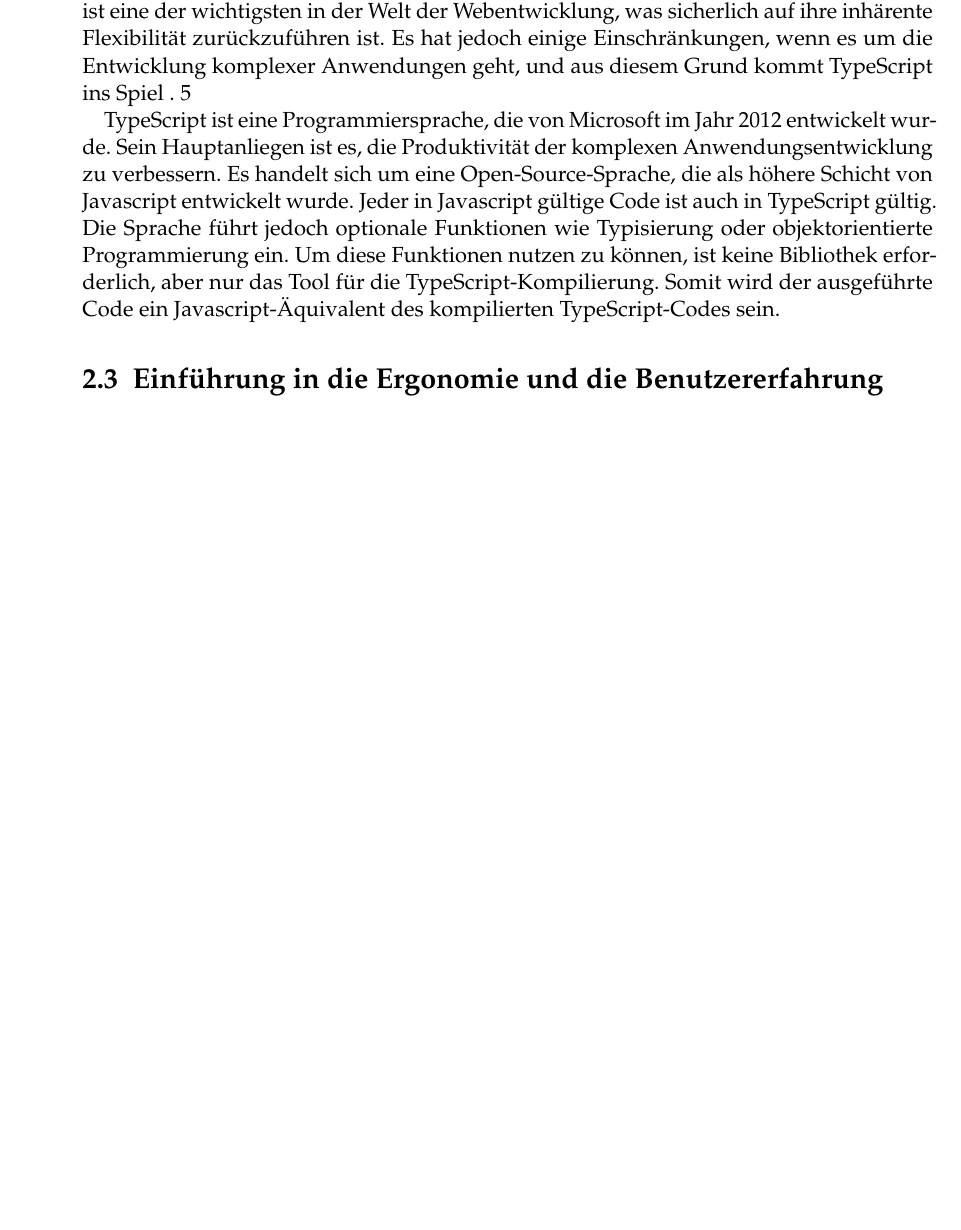
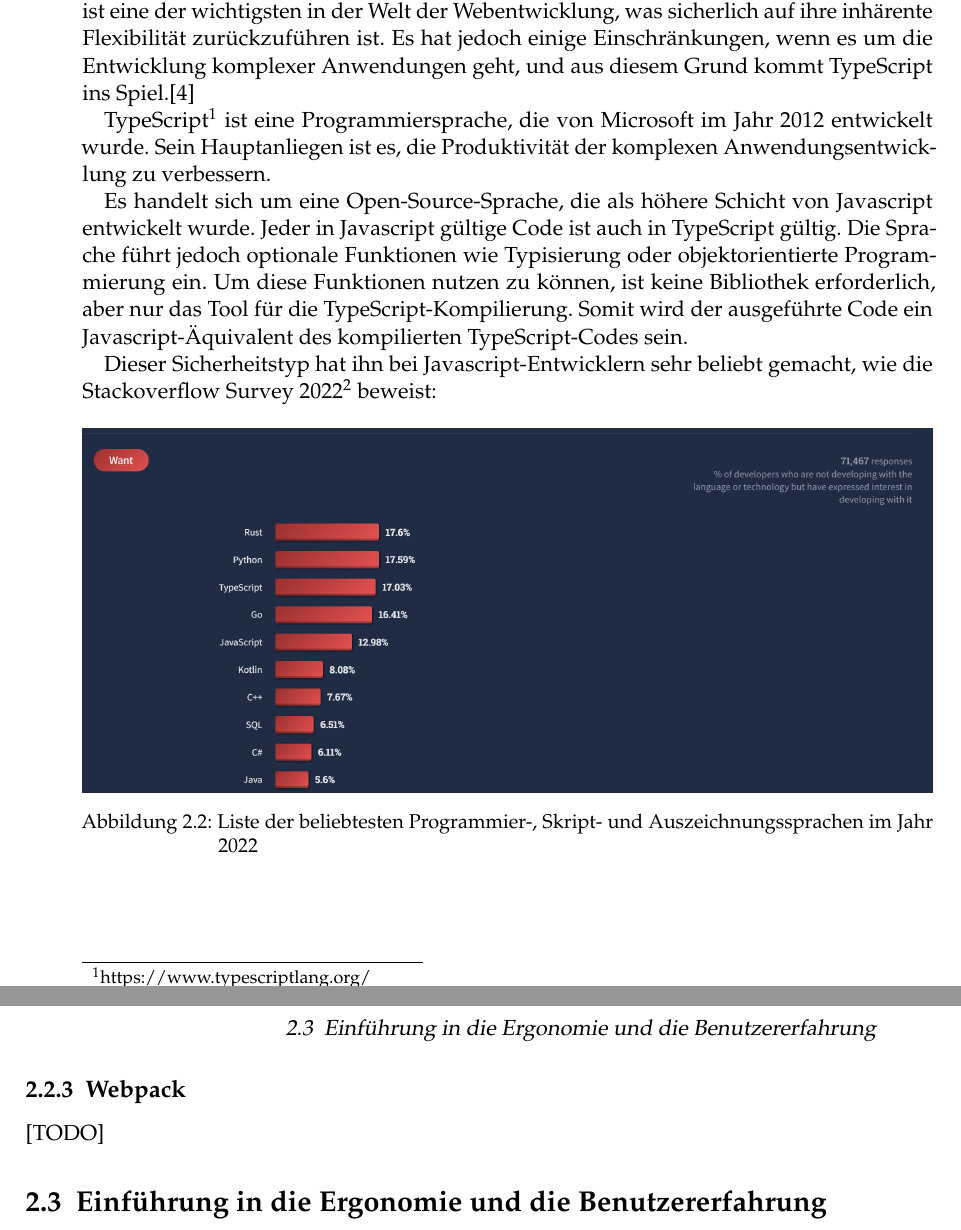
Before and after one commit to johannchopin/master-degree-thesis-paper, a LaTeX thesis (src/08-Thesis_CHOPIN.tex, which reads src/Chapters/Grundlagen/Anwendungsentwicklung_mit_Webtechnologien.tex): part of page 14 of 35 before the commit and two parts of pages 14 and 15 of 37 after it, the two joined at a grey line, cut so that both start at the same text, the shorter picture padded with empty space. Compiled offline with pdfLaTeX.

Commit message:
finish section TypeScript

```diff
--- a/src/Chapters/Grundlagen/Anwendungsentwicklung_mit_Webtechnologien.tex
+++ b/src/Chapters/Grundlagen/Anwendungsentwicklung_mit_Webtechnologien.tex
@@ -31,8 +31,22 @@ Eine Single Page Application ist ein Website-Design-Ansatz, bei dem der Inhalt j
 
 \subsection{TypeScript}
 
-Die Entwicklung einer Webanwendung kommt heutzutage ohne Javascript kaum noch aus. Die Hegemonie dieser Sprache wird nicht mehr angezweifelt, und ihre Gemeinschaft ist eine der wichtigsten in der Welt der Webentwicklung, was sicherlich auf ihre inhärente Flexibilität zurückzuführen ist. Es hat jedoch einige Einschränkungen, wenn es um die Entwicklung komplexer Anwendungen geht, und aus diesem Grund kommt TypeScript ins Spiel .
-5
+Die Entwicklung einer Webanwendung kommt heutzutage ohne Javascript kaum noch aus. Die Hegemonie dieser Sprache wird nicht mehr angezweifelt, und ihre Gemeinschaft ist eine der wichtigsten in der Welt der Webentwicklung, was sicherlich auf ihre inhärente Flexibilität zurückzuführen ist. Es hat jedoch einige Einschränkungen, wenn es um die Entwicklung komplexer Anwendungen geht, und aus diesem Grund kommt TypeScript ins Spiel.\cite{tsEssential}
 
-\href{https://www.typescriptlang.org/}{TypeScript} ist eine Programmiersprache, die von Microsoft im Jahr 2012 entwickelt wurde. Sein Hauptanliegen ist es, die Produktivität der komplexen Anwendungsentwicklung zu verbessern.
+\href{https://www.typescriptlang.org/}{TypeScript}\footnote{https://www.typescriptlang.org/} ist eine Programmiersprache, die von Microsoft im Jahr 2012 entwickelt wurde. Sein Hauptanliegen ist es, die Produktivität der komplexen Anwendungsentwicklung zu verbessern.
+
 Es handelt sich um eine Open-Source-Sprache, die als höhere Schicht von Javascript entwickelt wurde. Jeder in Javascript gültige Code ist auch in TypeScript gültig. Die Sprache führt jedoch optionale Funktionen wie Typisierung oder objektorientierte Programmierung ein. Um diese Funktionen nutzen zu können, ist keine Bibliothek erforderlich, aber nur das Tool für die TypeScript-Kompilierung. Somit wird der ausgeführte Code ein Javascript-Äquivalent des kompilierten TypeScript-Codes sein.
+
+Dieser Sicherheitstyp hat ihn bei Javascript-Entwicklern sehr beliebt gemacht, wie die
+\href{https://survey.stackoverflow.co/2022/\#most-loved-dreaded-and-wanted-language-want}{Stackoverflow Survey 2022}\footnote{https://survey.stackoverflow.co/2022/\#most-loved-dreaded-and-wanted-language-want}
+beweist:
+
+\begin{figure}[h]
+  \centering
+  \includegraphics[width=\textwidth]{loved_programming_languages}
+  \caption{Liste der beliebtesten Programmier-, Skript- und Auszeichnungssprachen im Jahr 2022}
+  \label{fig:spa}
+\end{figure}
+
+\subsection{Webpack}
+[TODO]
```
Also changed, not shown: src/Bibliography.bib (+8 -1 lines), src/Graphics/loved_programming_languages.png (added).
